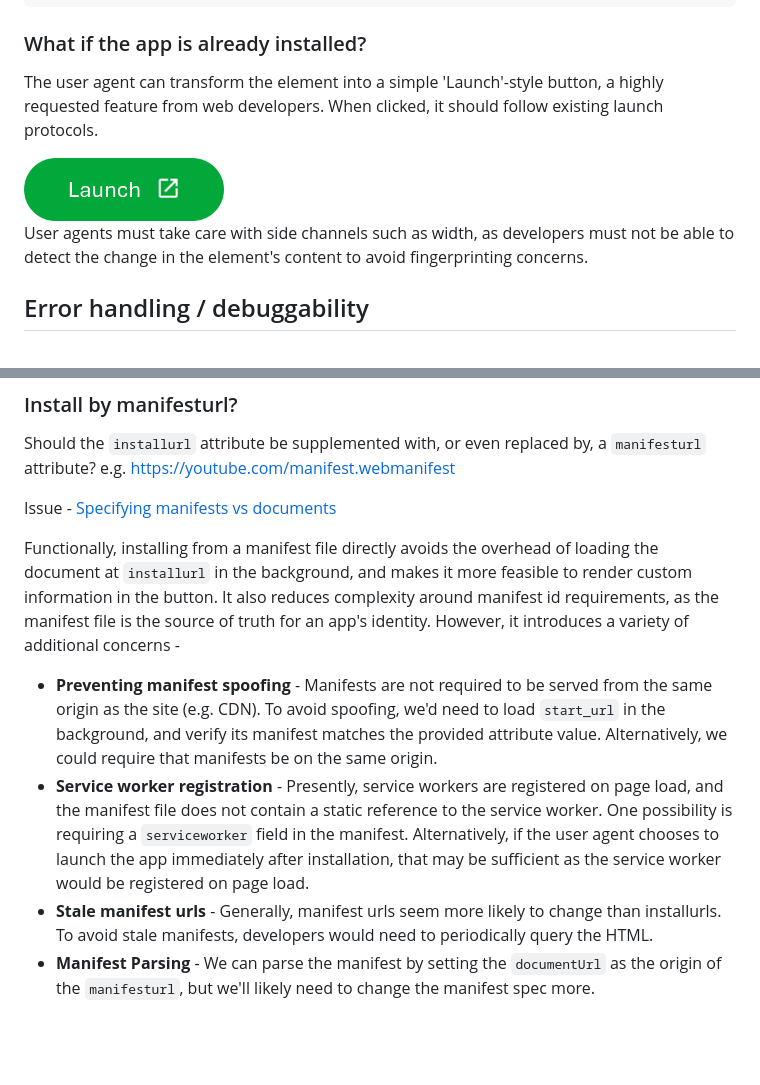
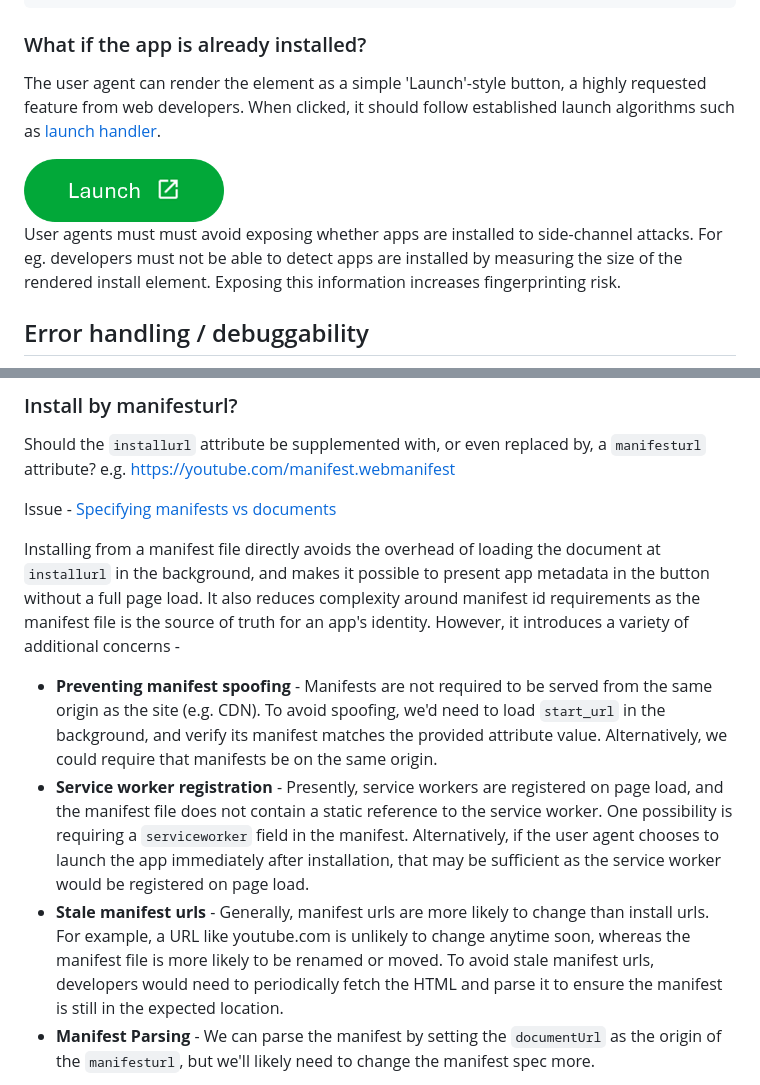
Before and after one commit to mikewest/pepc-install, a Markdown page: README.md, 2 parts joined by grey strips. GitHub-like rendering; blank space fills up the shorter version.

Commit message:
apply Lu's feedback

```diff
--- a/README.md
+++ b/README.md
@@ -65,11 +65,11 @@ If the user agent doesn't support installation, present a simple link:
 
 ### What if the app is already installed?
 
-The user agent can transform the element into a simple 'Launch'-style button, a highly requested feature from web developers. When clicked, it should follow existing launch protocols.
+The user agent can render the element as a simple 'Launch'-style button, a highly requested feature from web developers. When clicked, it should follow established launch algorithms such as [launch handler](https://developer.mozilla.org/en-US/docs/Web/API/Launch_Handler_API).
 
 <img alt='A button whose text reads "Launch YouTube Music, from music.youtube.com", with an icon signifying the action of launching.' src='./launch-simple.png' width=200>
 
-User agents must take care with side channels such as width, as developers must not be able to detect the change in the element's content to avoid fingerprinting concerns.
+User agents must must avoid exposing whether apps are installed to side-channel attacks. For eg. developers must not be able to detect apps are installed by measuring the size of the rendered install element. Exposing this information increases fingerprinting risk.
 
 ## Error handling / debuggability
 
@@ -94,11 +94,11 @@ Should the `installurl` attribute be supplemented with, or even replaced by, a `
 
 Issue - [Specifying manifests vs documents](https://github.com/WICG/install-element/issues/5#issuecomment-3613279651)
 
-Functionally, installing from a manifest file directly avoids the overhead of loading the document at `installurl` in the background, and makes it more feasible to render custom information in the button. It also reduces complexity around manifest id requirements, as the manifest file is the source of truth for an app's identity. However, it introduces a variety of additional concerns -
+Installing from a manifest file directly avoids the overhead of loading the document at `installurl` in the background, and makes it possible to present app metadata in the button without a full page load. It also reduces complexity around manifest id requirements as the manifest file is the source of truth for an app's identity. However, it introduces a variety of additional concerns -
 
 * **Preventing manifest spoofing** - Manifests are not required to be served from the same origin as the site (e.g. CDN). To avoid spoofing, we'd need to load `start_url` in the background, and verify its manifest matches the provided attribute value. Alternatively, we could require that manifests be on the same origin.
 * **Service worker registration** - Presently, service workers are registered on page load, and the manifest file does not contain a static reference to the service worker. One possibility is requiring a `serviceworker` field in the manifest. Alternatively, if the user agent chooses to launch the app immediately after installation, that may be sufficient as the service worker would be registered on page load.
-* **Stale manifest urls** - Generally, manifest urls seem more likely to change than installurls. To avoid stale manifests, developers would need to periodically query the HTML.
+* **Stale manifest urls** - Generally, manifest urls are more likely to change than install urls. For example, a URL like youtube.com is unlikely to change anytime soon, whereas the manifest file is more likely to be renamed or moved. To avoid stale manifest urls, developers would need to periodically fetch the HTML and parse it to ensure the manifest is still in the expected location.
 * **Manifest Parsing** - We can parse the manifest by setting the `documentUrl` as the origin of the `manifesturl`, but we'll likely need to change the manifest spec more.
 
 Realistically we need developers to tell us what they want/need here. (In fact, we've already received [feedback](https://github.com/WICG/install-element/issues/1) that supporting both is desirable.) In the meantime, our proposal remains to start out with `installurl` and `manifestid` to begin gathering feedback, and allow time to continue iterating on these considerations.
```
